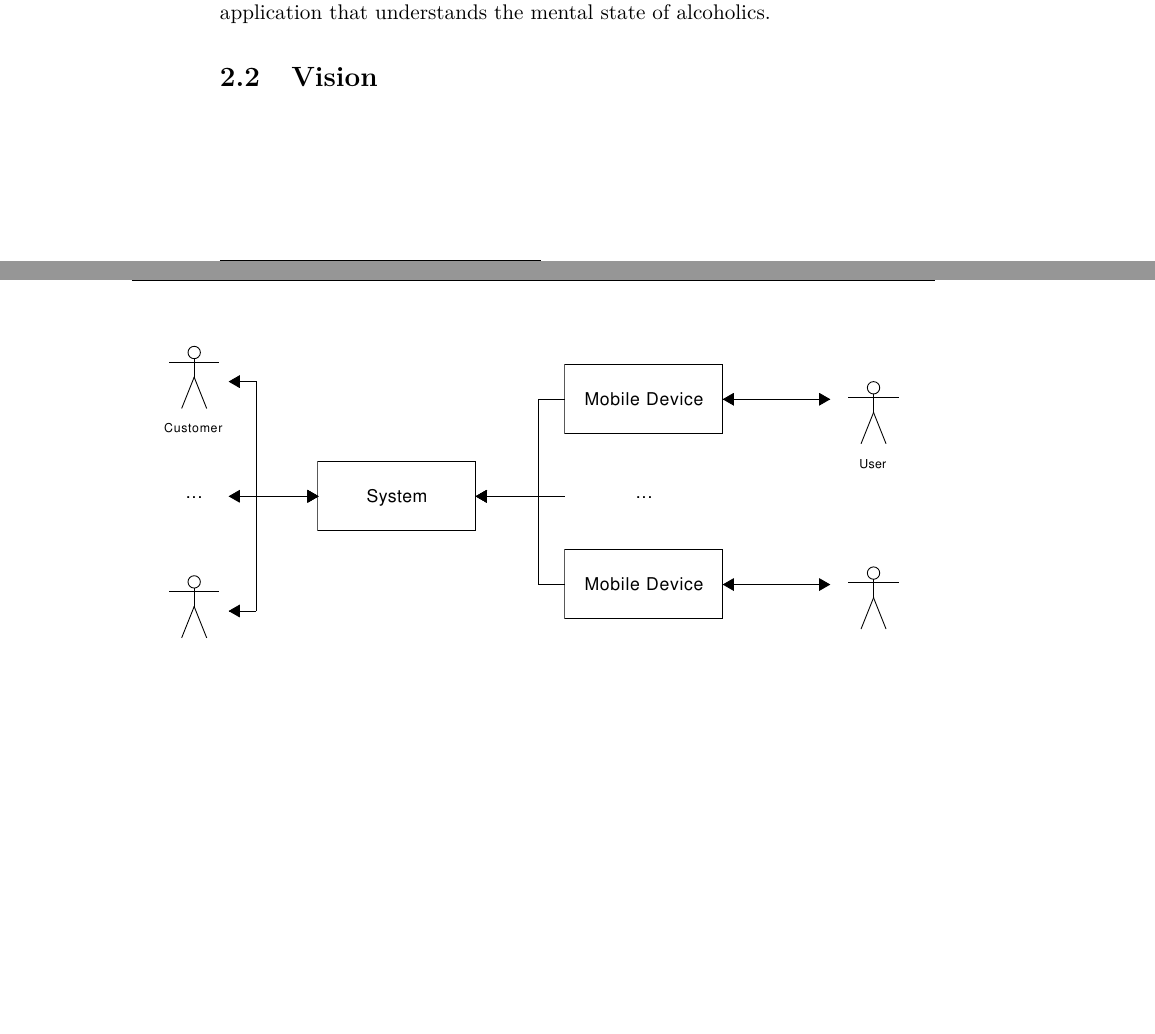
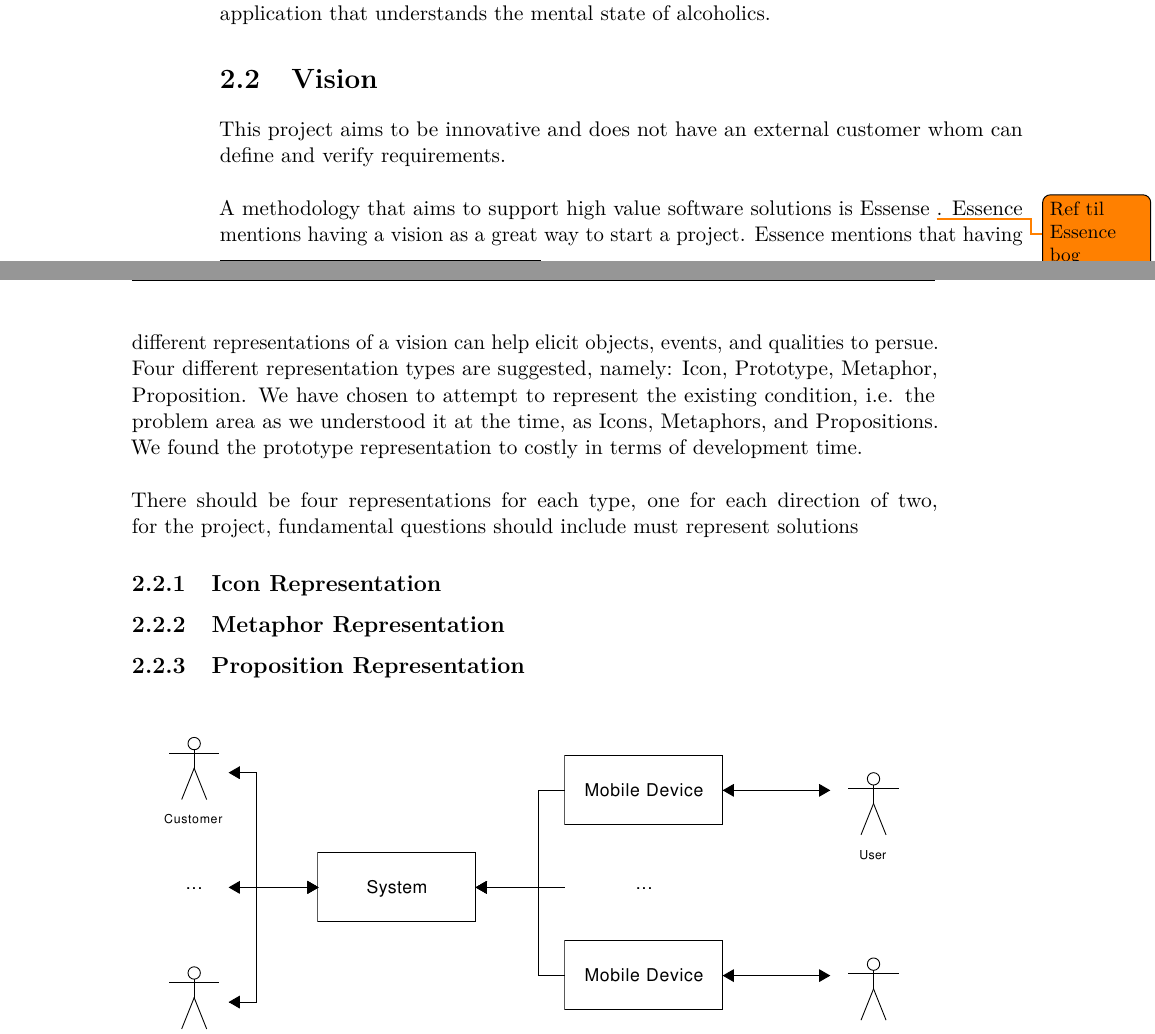
Before and after one commit to Shaderex/SW8-Report, a LaTeX thesis (super_main.tex, which reads content/problem_analysis/vision.tex): two parts of pages 11 and 12 of 35, joined at a grey line, cut so that both start at the same text, the shorter picture padded with empty space. Compiled offline with pdfLaTeX.

Commit message:
Start on vision section

```diff
--- a/content/problem_analysis/vision.tex
+++ b/content/problem_analysis/vision.tex
@@ -2,6 +2,23 @@
 
 \section{Vision}
 \label{sec:vision}
+
+% Vi har ikke nogen udefrakommende kunne, vi vil håndtere dette med et essence vision
+This project aims to be innovative and does not have an external customer whom can define and verify requirements.
+\\\\
+A methodology that aims to support high value software solutions is Essense \todo{Ref til Essence bog}. Essence mentions having a vision as a great way to start a project. Essence mentions that having different representations of a vision can help elicit objects, events, and qualities to persue. Four different representation types are suggested, namely: Icon, Prototype, Metaphor, Proposition. We have chosen to attempt to represent the existing condition, i.e. the problem area as we understood it at the time, as Icons, Metaphors, and Propositions. We found the prototype representation to costly in terms of development time.
+\\\\
+There should be four representations for each type, one for each direction of two, for the project, fundamental questions   should include    must represent solutions
+
+
+\subsection{Icon Representation}
+
+
+\subsection{Metaphor Representation}
+
+
+\subsection{Proposition Representation}
+
 
 \begin{figure}[!htbp]
     \centering
```
